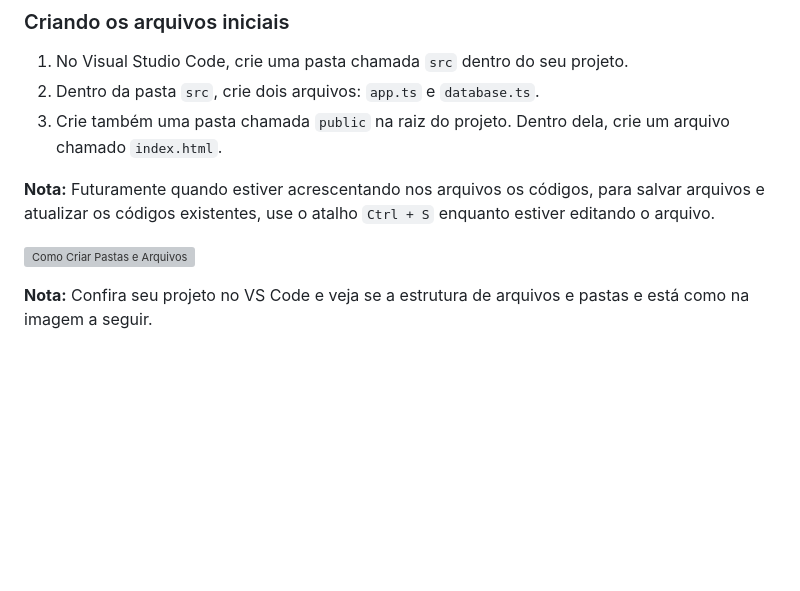
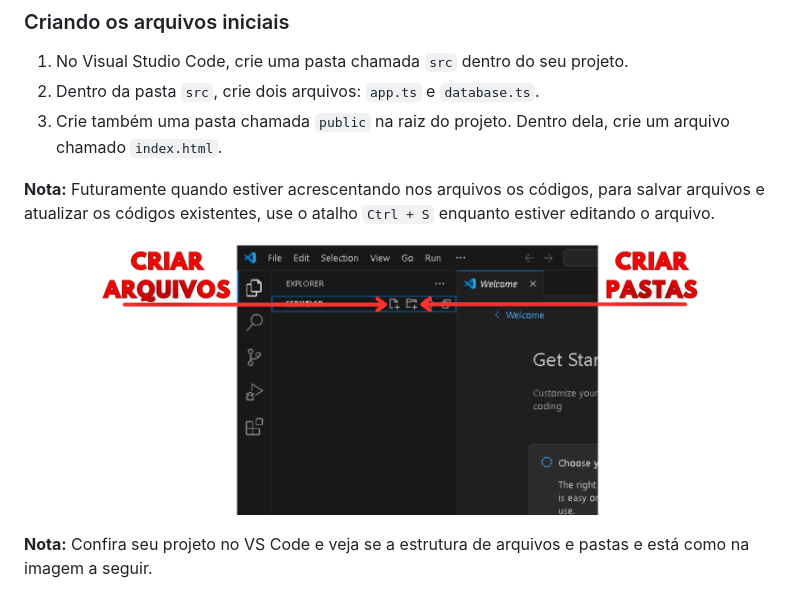
Before and after one commit to YanWeberFrancelino/2024-IA22-2TRI, a Markdown page: README.md, the part around the change. GitHub-like rendering; blank space fills up the shorter version; grey boxes are pictures that could not be loaded.

Commit message:
Atualizandoo

```diff
--- a/README.md
+++ b/README.md
@@ -63,7 +63,7 @@ Digite `code .` no terminal ou pesquise por "Visual Studio Code" na barra de pes
 
 **Nota:** Futuramente quando estiver acrescentando nos arquivos os códigos, para salvar arquivos e atualizar os códigos existentes, use o atalho `Ctrl + S` enquanto estiver editando o arquivo.
 
-![Como Criar Pastas e Arquivos](img/criar_arquivos_pastas.png)
+![Como Criar Pastas e Arquivos](img/criar_arquivos.png)
 
 **Nota:** Confira seu projeto no VS Code e veja se a estrutura de arquivos e pastas e está como na imagem a seguir.
 
```
Also changed, not shown: img/criar_arquivos.png (renamed from img/criar_arquivos_pasta.png).
